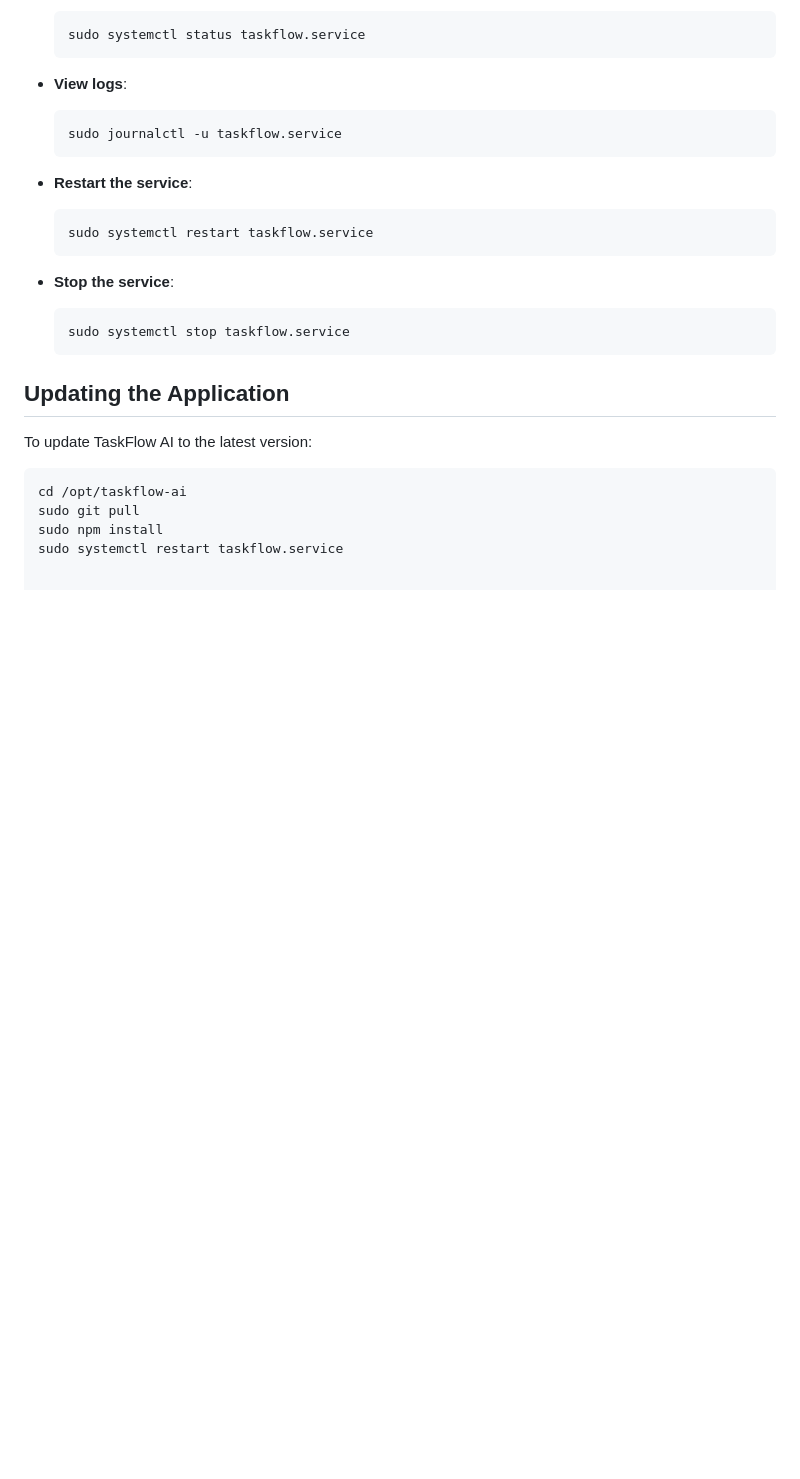
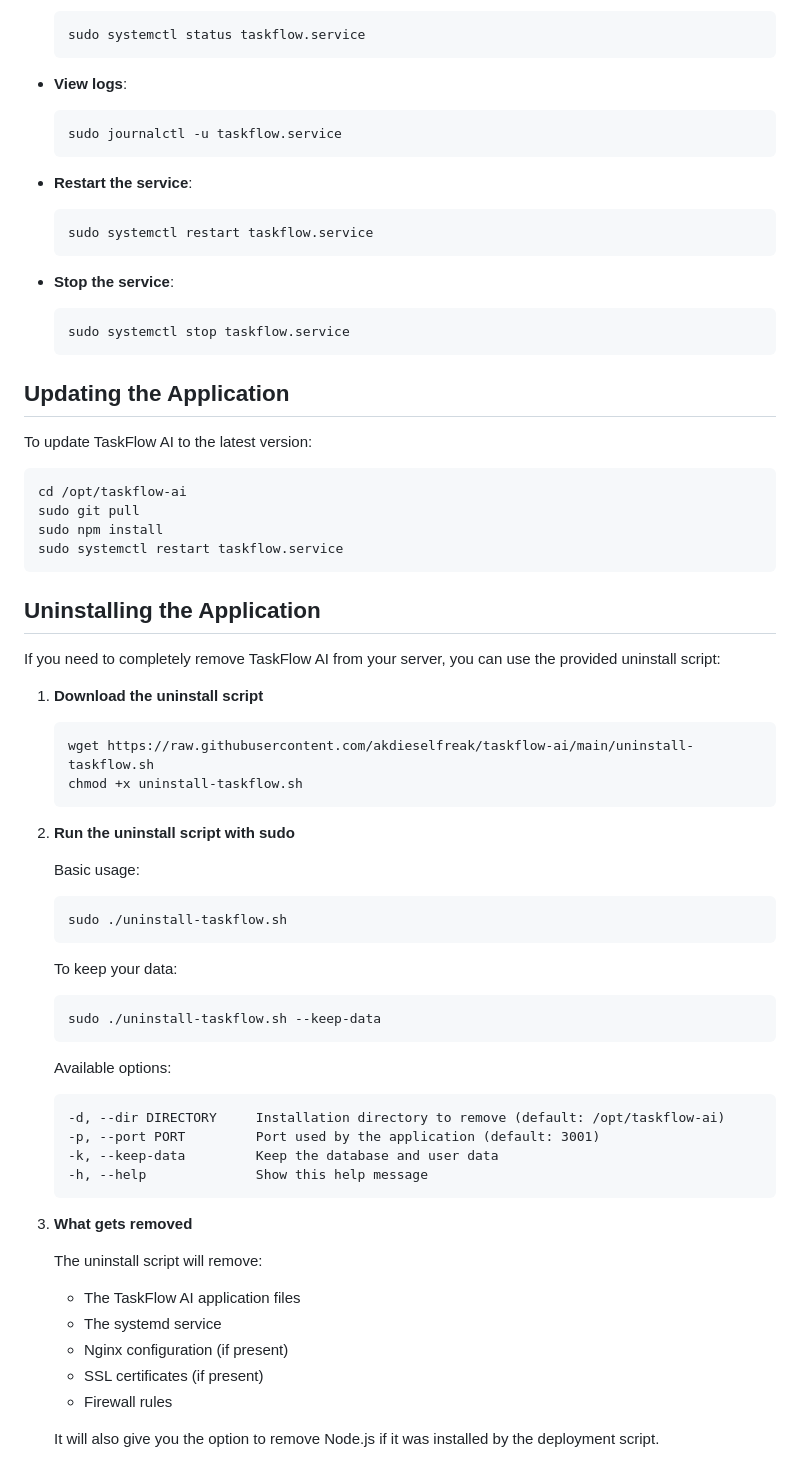
Before and after one commit to akdieselfreak/taskflow-ai, a Markdown page: SECURE_DEPLOYMENT.md, the part around the change. GitHub-like rendering; blank space fills up the shorter version.

Commit message:
Update deployment documentation to include uninstall instructions

````diff
--- a/SECURE_DEPLOYMENT.md
+++ b/SECURE_DEPLOYMENT.md
@@ -243,3 +243,46 @@ cd /opt/taskflow-ai
 sudo git pull
 sudo npm install
 sudo systemctl restart taskflow.service
+```
+
+## Uninstalling the Application
+
+If you need to completely remove TaskFlow AI from your server, you can use the provided uninstall script:
+
+1. **Download the uninstall script**
+
+   ```bash
+   wget https://raw.githubusercontent.com/akdieselfreak/taskflow-ai/main/uninstall-taskflow.sh
+   chmod +x uninstall-taskflow.sh
+   ```
+
+2. **Run the uninstall script with sudo**
+
+   Basic usage:
+   ```bash
+   sudo ./uninstall-taskflow.sh
+   ```
+
+   To keep your data:
+   ```bash
+   sudo ./uninstall-taskflow.sh --keep-data
+   ```
+
+   Available options:
+   ```
+   -d, --dir DIRECTORY     Installation directory to remove (default: /opt/taskflow-ai)
+   -p, --port PORT         Port used by the application (default: 3001)
+   -k, --keep-data         Keep the database and user data
+   -h, --help              Show this help message
+   ```
+
+3. **What gets removed**
+
+   The uninstall script will remove:
+   - The TaskFlow AI application files
+   - The systemd service
+   - Nginx configuration (if present)
+   - SSL certificates (if present)
+   - Firewall rules
+
+   It will also give you the option to remove Node.js if it was installed by the deployment script.
````
